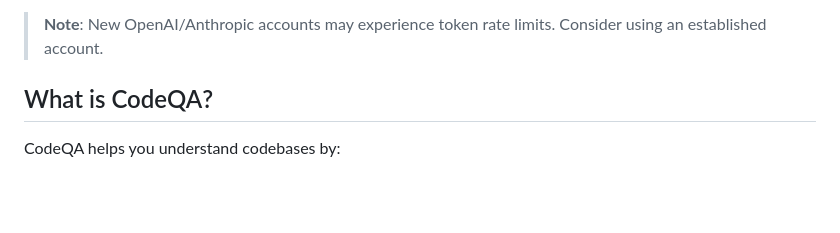
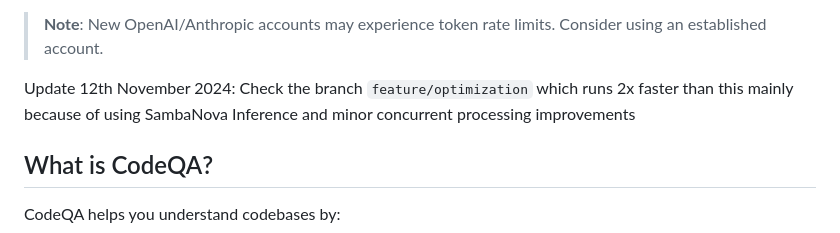
Before and after one commit to sankalp1999/code_qa, a Markdown page: README.md, the part around the change. Rendered like a GitHub page; blank space fills up the shorter version.

```diff
--- a/README.md
+++ b/README.md
@@ -9,6 +9,8 @@ Blog Links:
 A powerful code search and query system that lets you explore codebases using natural language. Ask questions about your code and get contextual answers powered by LanceDB, OpenAI gpt4o-mini/gpt4o and Answerdotai's colbert-small-v1 reranker. Supports Python, Rust, JavaScript and Java with a clean, minimal UI.
 
 > **Note**: New OpenAI/Anthropic accounts may experience token rate limits. Consider using an established account.
+
+Update 12th November 2024: Check the branch `feature/optimization` which runs 2x faster than this mainly because of using SambaNova Inference and minor concurrent processing improvements
 
 ## What is CodeQA?
 
```
